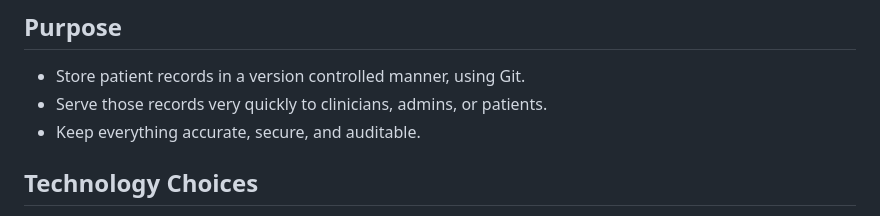
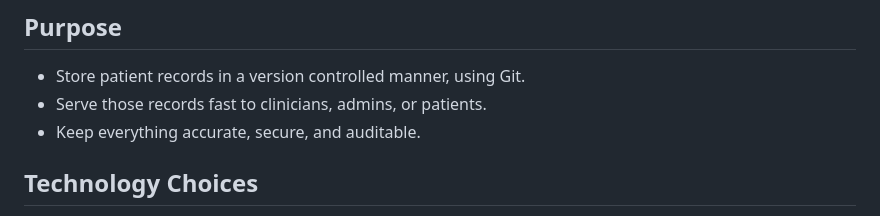
Before and after one commit to bailey-medics/GOS, a Markdown page: spec.md, the part around the change. Drawn GitHub-style.

Commit message:
fix: improve wording for clarity in purpose section

```diff
--- a/spec.md
+++ b/spec.md
@@ -3,7 +3,7 @@
 ## Purpose
 
 - Store patient records in a version controlled manner, using Git.
-- Serve those records very quickly to clinicians, admins, or patients.
+- Serve those records fast to clinicians, admins, or patients.
 - Keep everything accurate, secure, and auditable.
 
 ## Technology Choices
```
